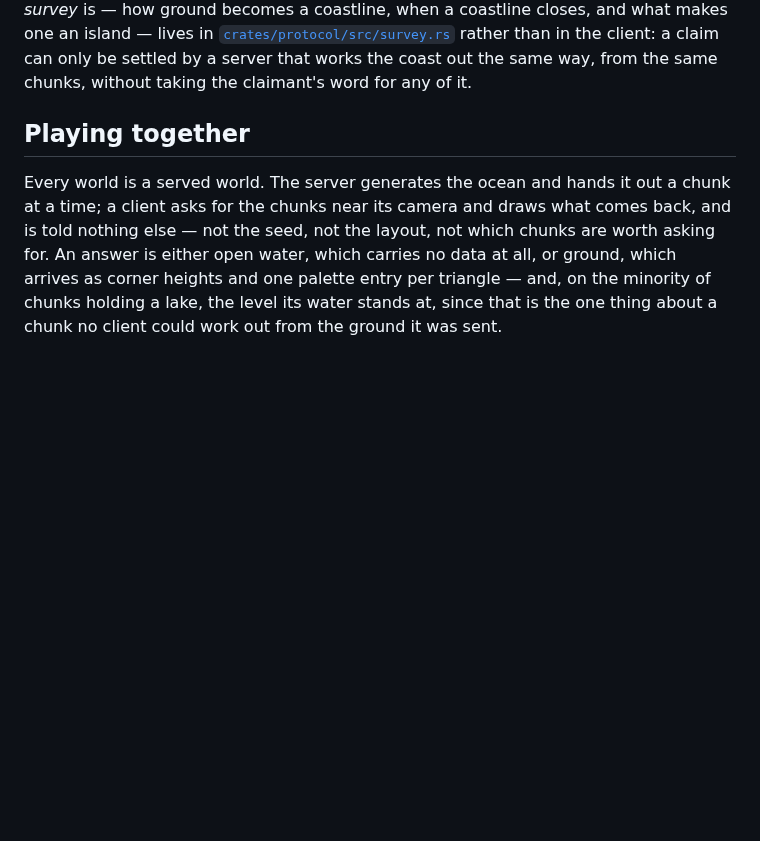
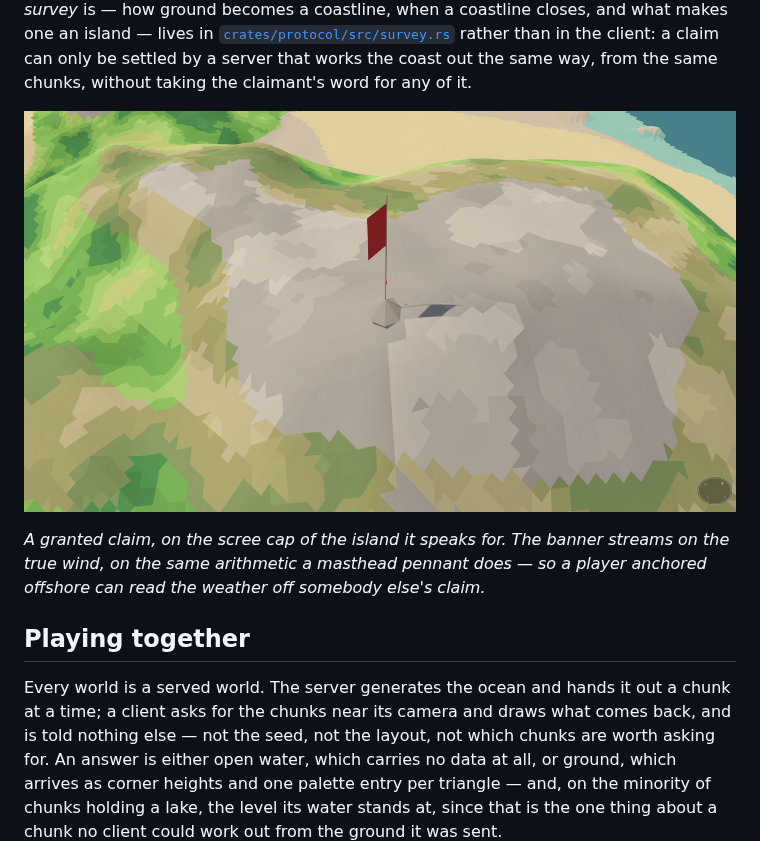
Before and after one commit to rowanseymour/genovesa, a Markdown page: README.md, the part around the change. GitHub-like rendering; pictures changed too: docs/cairn.png (added); blank space fills up the shorter version.

```diff
--- a/README.md
+++ b/README.md
@@ -172,6 +172,12 @@ lives in [`crates/protocol/src/survey.rs`](crates/protocol/src/survey.rs)
 rather than in the client: a claim can only be settled by a server that works
 the coast out the same way, from the same chunks, without taking the
 claimant's word for any of it.
+
+![A cairn on a claimed island](docs/cairn.png)
+
+*A granted claim, on the scree cap of the island it speaks for. The banner
+streams on the true wind, on the same arithmetic a masthead pennant does — so
+a player anchored offshore can read the weather off somebody else's claim.*
 
 ## Playing together
 
```
Also changed, not shown: 1 other file.
